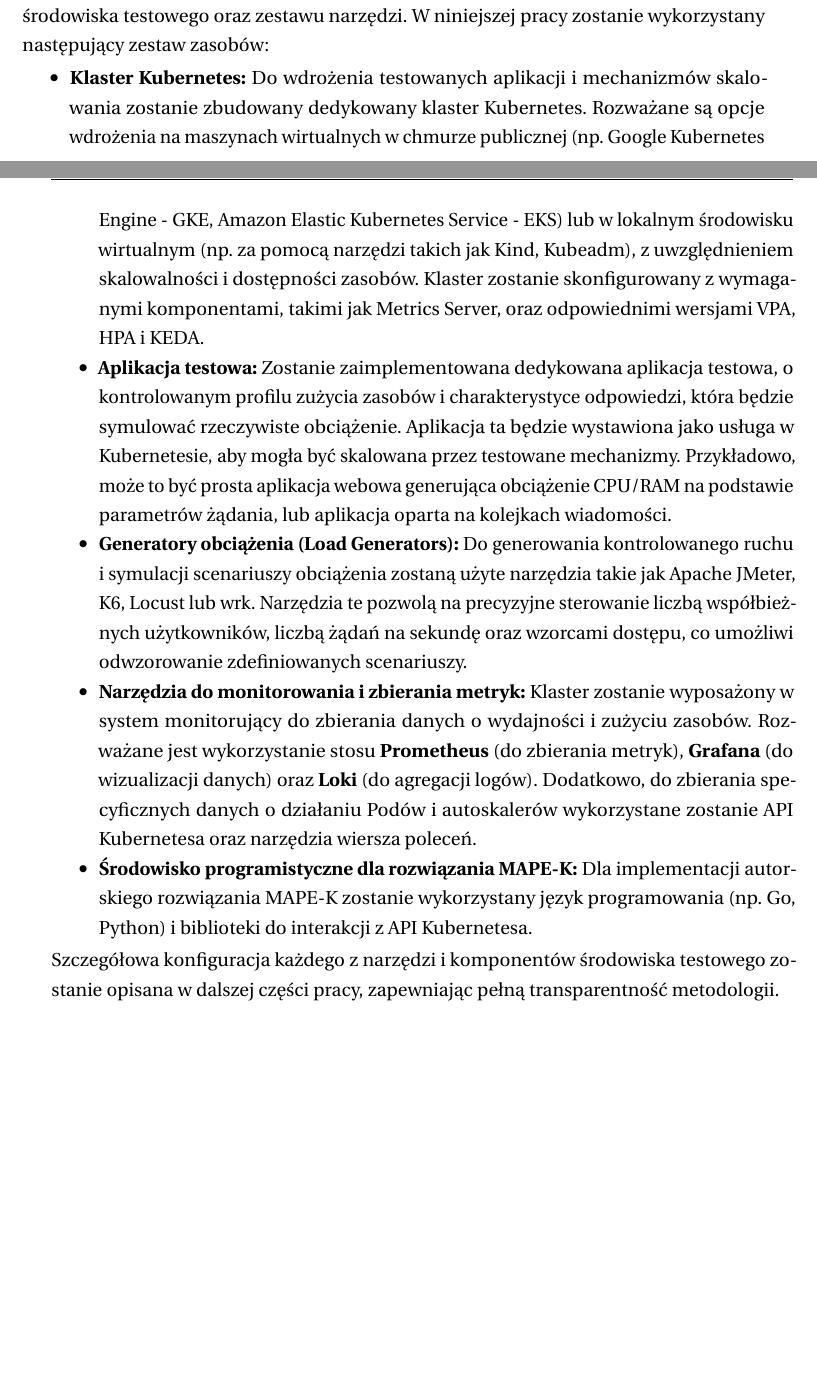
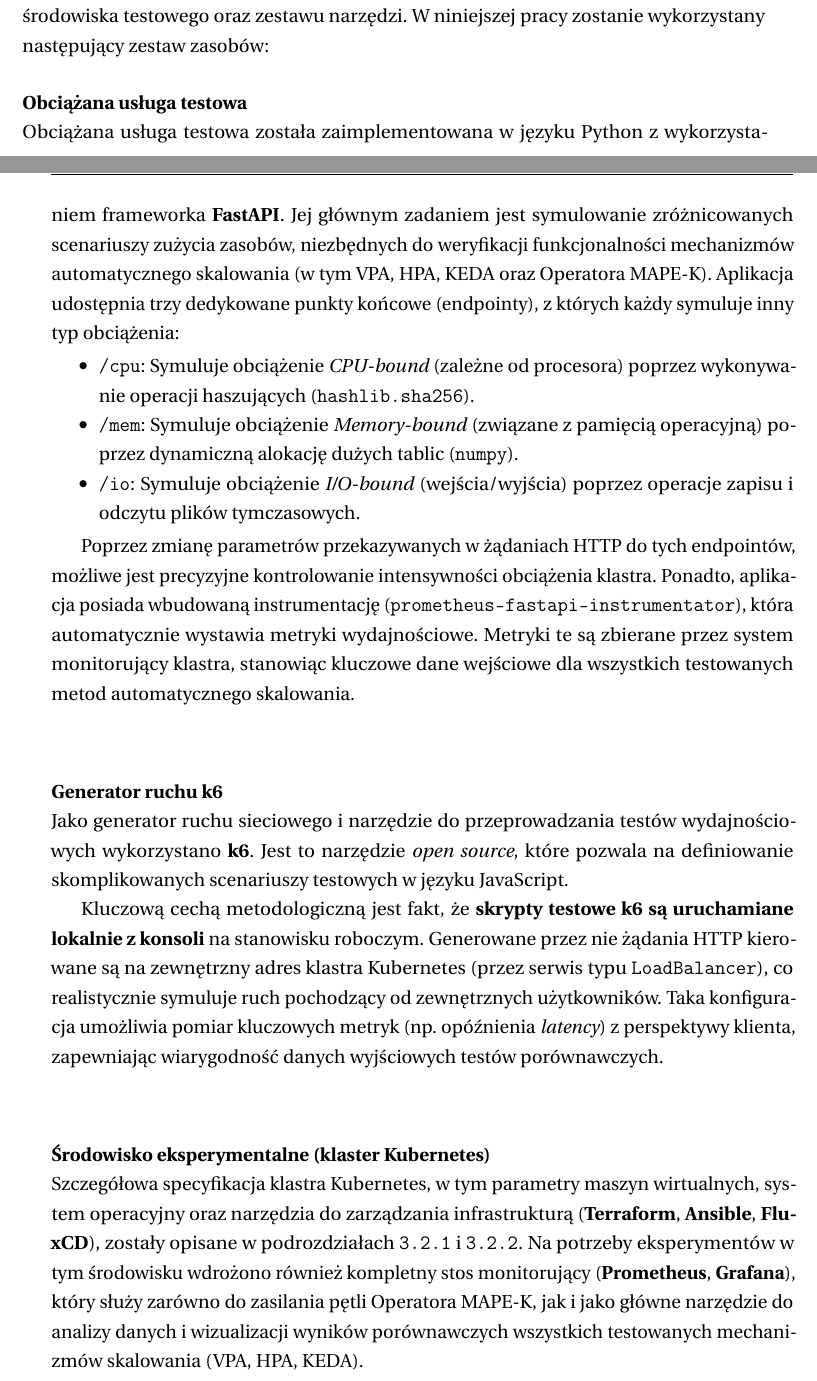
Before and after one commit to j-kokoszka/praca-magisterska, a LaTeX thesis (latex/main.tex, which reads latex/tex/3-metodologia-badawcza/3.3-projektowanie-eksperymentow.tex): two parts of pages 26 and 27 of 42, joined at a grey line, cut so that both start at the same text, the shorter picture padded with empty space. Compiled offline with pdfLaTeX.

Commit message:
Praca nad sekcją "narzędzia i środowisko eksperymentalne"

```diff
--- a/latex/tex/3-metodologia-badawcza/3.3-projektowanie-eksperymentow.tex
+++ b/latex/tex/3-metodologia-badawcza/3.3-projektowanie-eksperymentow.tex
@@ -84,24 +89,60 @@
 Każdy scenariusz zostanie powtórzony wielokrotnie w celu zapewnienia wiarygodności
 statystycznej wyników.
 
+%%%%%%%%%%%%%%%%%%%%%%%%%%%%%%%%%%%%%%%%%%%%%%%%%%%%%%%%%%%%%%%%%%%%%%%%%%%%%%%%%%%%%%%%%%%%%%
+
 \subsubsection{Narzędzia i środowisko eksperymentalne}
 Przeprowadzenie rzetelnych eksperymentów wymaga odpowiednio skonfigurowanego środowiska testowego
 oraz zestawu narzędzi. W niniejszej pracy zostanie wykorzystany następujący zestaw zasobów:
 
+\paragraph{Obciążana usługa testowa}
+\hfill\\
+Obciążana usługa testowa została zaimplementowana w języku Python z wykorzystaniem frameworka
+\textbf{FastAPI}. Jej głównym zadaniem jest symulowanie zróżnicowanych scenariuszy zużycia
+zasobów, niezbędnych do weryfikacji funkcjonalności mechanizmów automatycznego skalowania
+(w tym VPA, HPA, KEDA oraz Operatora MAPE-K). Aplikacja udostępnia trzy dedykowane punkty
+końcowe (endpointy), z których każdy symuluje inny typ obciążenia:
+
 \begin{itemize}
-    \item \textbf{Klaster Kubernetes:} Do wdrożenia testowanych aplikacji i mechanizmów
-    skalowania zostanie zbudowany dedykowany klaster Kubernetes. Rozważane są opcje wdrożenia
-    na maszynach wirtualnych w chmurze publicznej (np. Google Kubernetes Engine - GKE,
-    Amazon Elastic Kubernetes Service - EKS) lub w lokalnym środowisku wirtualnym
-    (np. za pomocą narzędzi takich jak Kind, Kubeadm), z uwzględnieniem skalowalności i
-    dostępności zasobów. Klaster zostanie skonfigurowany z wymaganymi komponentami, takimi
-    jak Metrics Server, oraz odpowiednimi wersjami VPA, HPA i KEDA.
-    \item \textbf{Aplikacja testowa:} Zostanie zaimplementowana dedykowana aplikacja testowa, o kontrolowanym profilu zużycia zasobów i charakterystyce odpowiedzi, która będzie symulować rzeczywiste obciążenie. Aplikacja ta będzie wystawiona jako usługa w Kubernetesie, aby mogła być skalowana przez testowane mechanizmy. Przykładowo, może to być prosta aplikacja webowa generująca obciążenie CPU/RAM na podstawie parametrów żądania, lub aplikacja oparta na kolejkach wiadomości.
-    \item \textbf{Generatory obciążenia (Load Generators):} Do generowania kontrolowanego ruchu i symulacji scenariuszy obciążenia zostaną użyte narzędzia takie jak Apache JMeter, K6, Locust lub wrk. Narzędzia te pozwolą na precyzyjne sterowanie liczbą współbieżnych użytkowników, liczbą żądań na sekundę oraz wzorcami dostępu, co umożliwi odwzorowanie zdefiniowanych scenariuszy.
-    \item \textbf{Narzędzia do monitorowania i zbierania metryk:} Klaster zostanie wyposażony w system monitorujący do zbierania danych o wydajności i zużyciu zasobów. Rozważane jest wykorzystanie stosu \textbf{Prometheus} (do zbierania metryk), \textbf{Grafana} (do wizualizacji danych) oraz \textbf{Loki} (do agregacji logów). Dodatkowo, do zbierania specyficznych danych o działaniu Podów i autoskalerów wykorzystane zostanie API Kubernetesa oraz narzędzia wiersza poleceń.
-    \item \textbf{Środowisko programistyczne dla rozwiązania MAPE-K:} Dla implementacji autorskiego rozwiązania MAPE-K zostanie wykorzystany język programowania (np. Go, Python) i biblioteki do interakcji z API Kubernetesa.
+    \item \textbf{\texttt{/cpu}}: Symuluje obciążenie \textit{CPU-bound} (zależne od procesora)
+    poprzez wykonywanie operacji haszujących (\texttt{hashlib.sha256}).
+    \item \textbf{\texttt{/mem}}: Symuluje obciążenie \textit{Memory-bound} (związane z
+    pamięcią operacyjną) poprzez dynamiczną alokację dużych tablic (\texttt{numpy}).
+    \item \textbf{\texttt{/io}}: Symuluje obciążenie \textit{I/O-bound} (wejścia/wyjścia)
+    poprzez operacje zapisu i odczytu plików tymczasowych.
 \end{itemize}
-Szczegółowa konfiguracja każdego z narzędzi i komponentów środowiska testowego zostanie opisana w dalszej części pracy, zapewniając pełną transparentność metodologii.
+
+Poprzez zmianę parametrów przekazywanych w żądaniach HTTP do tych endpointów, możliwe jest
+precyzyjne kontrolowanie intensywności obciążenia klastra. Ponadto, aplikacja posiada
+wbudowaną instrumentację (\texttt{prometheus-fastapi-instrumentator}), która automatycznie
+wystawia metryki wydajnościowe. Metryki te są zbierane przez system monitorujący klastra,
+stanowiąc kluczowe dane wejściowe dla wszystkich testowanych metod automatycznego skalowania.
+
+\paragraph{Generator ruchu k6}
+\hfill\\
+Jako generator ruchu sieciowego i narzędzie do przeprowadzania testów wydajnościowych
+wykorzystano \textbf{k6}. Jest to narzędzie \textit{open source}, które pozwala na
+definiowanie skomplikowanych scenariuszy testowych w języku JavaScript.
+
+Kluczową cechą metodologiczną jest fakt, że \textbf{skrypty testowe k6 są uruchamiane lokalnie
+z konsoli} na stanowisku roboczym. Generowane przez nie żądania HTTP kierowane są na zewnętrzny
+adres klastra Kubernetes (przez serwis typu \texttt{LoadBalancer}), co realistycznie symuluje
+ruch pochodzący od zewnętrznych użytkowników. Taka konfiguracja umożliwia pomiar kluczowych
+metryk (np. opóźnienia \textit{latency}) z perspektywy klienta, zapewniając wiarygodność
+danych wyjściowych testów porównawczych.
+
+\paragraph{Środowisko eksperymentalne (klaster Kubernetes)}
+\hfill\\
+Szczegółowa specyfikacja klastra Kubernetes, w tym parametry maszyn wirtualnych, system
+operacyjny oraz narzędzia do zarządzania infrastrukturą (\textbf{Terraform}, \textbf{Ansible},
+\textbf{FluxCD}), zostały opisane w podrozdziałach \texttt{3.2.1} i \texttt{3.2.2}. Na potrzeby
+eksperymentów w tym środowisku wdrożono również kompletny stos monitorujący (\textbf{Prometheus},
+\textbf{Grafana}), który służy zarówno do zasilania pętli Operatora MAPE-K, jak i jako główne
+narzędzie do analizy danych i wizualizacji wyników porównawczych wszystkich testowanych
+mechanizmów skalowania (VPA, HPA, KEDA).
+
+
+%%%%%%%%%%%%%%%%%%%%%%%%%%%%%%%%%%%%%%%%%%%%%%%%%%%%%%%%%%%%%%%%%%%%%%%%%%%%%%%%%%%%%%%%%%%%%%
 
 \subsubsection{Analiza Wrażliwości i Narzut Systemowy (Overhead)}
 
```
Also changed, not shown: latex/tex/3-metodologia-badawcza/3.3-projektowanie-eksperymentow.tex (5 more changed lines).
